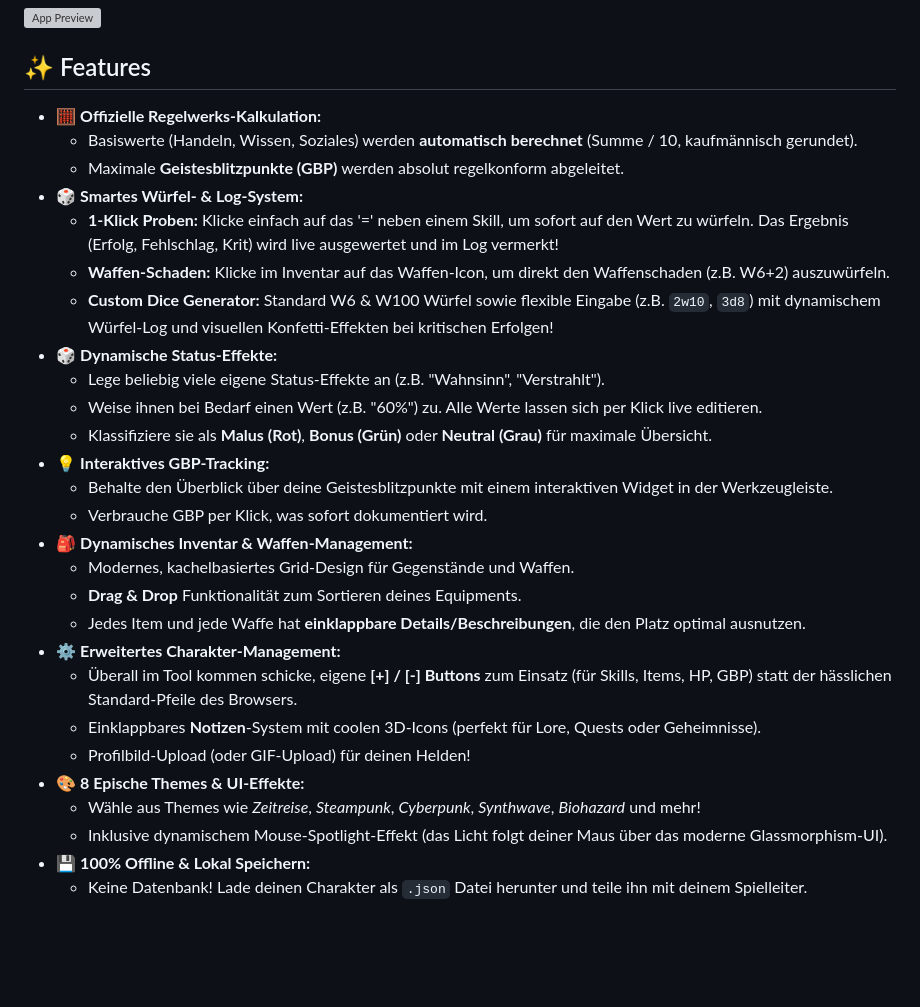
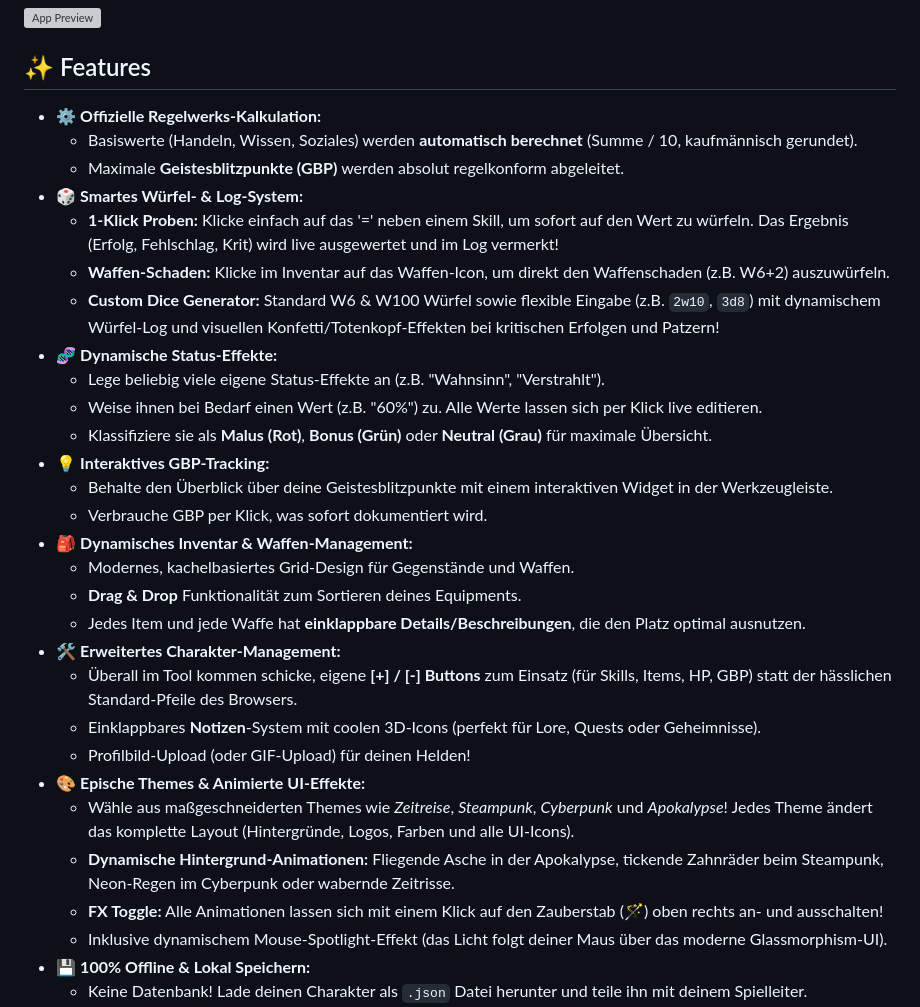
Before and after one commit to DonDavis-vibe/how-to-be-a-hero-character-sheet, a Markdown page: README.md, the part around one of its changes. Rendered like a GitHub page; blank space fills up the shorter version; grey boxes are pictures that could not be loaded.

Commit message:
Docs: Update README with animated FX, toggle button, and new dice features

```diff
--- a/README.md
+++ b/README.md
@@ -21,14 +21,14 @@ Spiele sofort los und erstelle deinen Charakter direkt im Browser:
 
 ## ✨ Features
 
-- 🧮 **Offizielle Regelwerks-Kalkulation:**
+- ⚙️ **Offizielle Regelwerks-Kalkulation:**
   - Basiswerte (Handeln, Wissen, Soziales) werden **automatisch berechnet** (Summe / 10, kaufmännisch gerundet).
   - Maximale **Geistesblitzpunkte (GBP)** werden absolut regelkonform abgeleitet.
 - 🎲 **Smartes Würfel- & Log-System:**
   - **1-Klick Proben:** Klicke einfach auf das '=' neben einem Skill, um sofort auf den Wert zu würfeln. Das Ergebnis (Erfolg, Fehlschlag, Krit) wird live ausgewertet und im Log vermerkt!
   - **Waffen-Schaden:** Klicke im Inventar auf das Waffen-Icon, um direkt den Waffenschaden (z.B. W6+2) auszuwürfeln.
-  - **Custom Dice Generator:** Standard W6 & W100 Würfel sowie flexible Eingabe (z.B. `2w10`, `3d8`) mit dynamischem Würfel-Log und visuellen Konfetti-Effekten bei kritischen Erfolgen!
-- 🎲 **Dynamische Status-Effekte:**
+  - **Custom Dice Generator:** Standard W6 & W100 Würfel sowie flexible Eingabe (z.B. `2w10`, `3d8`) mit dynamischem Würfel-Log und visuellen Konfetti/Totenkopf-Effekten bei kritischen Erfolgen und Patzern!
+- 🧬 **Dynamische Status-Effekte:**
   - Lege beliebig viele eigene Status-Effekte an (z.B. "Wahnsinn", "Verstrahlt").
   - Weise ihnen bei Bedarf einen Wert (z.B. "60%") zu. Alle Werte lassen sich per Klick live editieren.
   - Klassifiziere sie als **Malus (Rot)**, **Bonus (Grün)** oder **Neutral (Grau)** für maximale Übersicht.
@@ -39,12 +39,14 @@ Spiele sofort los und erstelle deinen Charakter direkt im Browser:
   - Modernes, kachelbasiertes Grid-Design für Gegenstände und Waffen.
   - **Drag & Drop** Funktionalität zum Sortieren deines Equipments.
   - Jedes Item und jede Waffe hat **einklappbare Details/Beschreibungen**, die den Platz optimal ausnutzen.
-- ⚙️ **Erweitertes Charakter-Management:**
+- 🛠️ **Erweitertes Charakter-Management:**
   - Überall im Tool kommen schicke, eigene **[+] / [-] Buttons** zum Einsatz (für Skills, Items, HP, GBP) statt der hässlichen Standard-Pfeile des Browsers.
   - Einklappbares **Notizen**-System mit coolen 3D-Icons (perfekt für Lore, Quests oder Geheimnisse).
   - Profilbild-Upload (oder GIF-Upload) für deinen Helden!
-- 🎨 **8 Epische Themes & UI-Effekte:**
-  - Wähle aus Themes wie *Zeitreise*, *Steampunk*, *Cyberpunk*, *Synthwave*, *Biohazard* und mehr!
+- 🎨 **Epische Themes & Animierte UI-Effekte:**
+  - Wähle aus maßgeschneiderten Themes wie *Zeitreise*, *Steampunk*, *Cyberpunk* und *Apokalypse*! Jedes Theme ändert das komplette Layout (Hintergründe, Logos, Farben und alle UI-Icons).
+  - **Dynamische Hintergrund-Animationen:** Fliegende Asche in der Apokalypse, tickende Zahnräder beim Steampunk, Neon-Regen im Cyberpunk oder wabernde Zeitrisse.
+  - **FX Toggle:** Alle Animationen lassen sich mit einem Klick auf den Zauberstab (🪄) oben rechts an- und ausschalten!
   - Inklusive dynamischem Mouse-Spotlight-Effekt (das Licht folgt deiner Maus über das moderne Glassmorphism-UI).
 - 💾 **100% Offline & Lokal Speichern:**
   - Keine Datenbank! Lade deinen Charakter als `.json` Datei herunter und teile ihn mit deinem Spielleiter.
```
Also changed, not shown: other parts of README.md (+4 -4 lines).
